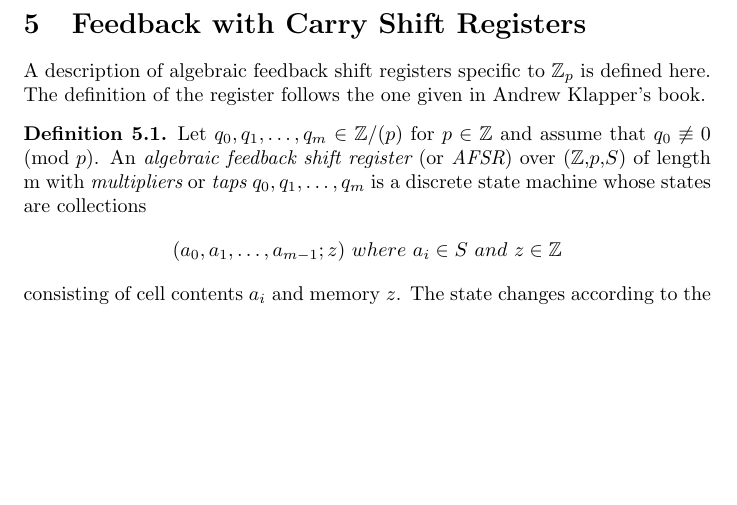
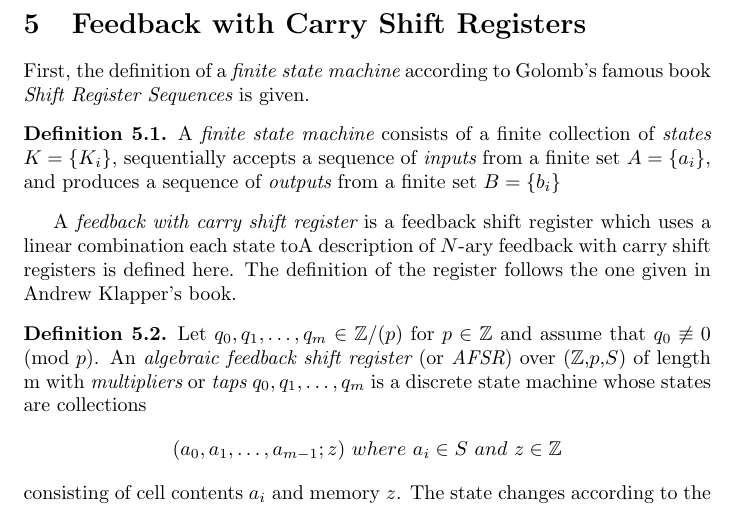
Before and after one commit to djp73/oslo, a LaTeX paper (latex/main.tex, which reads latex/fcsr.tex): part of page 14 of 16, cut so that both start at the same text, the shorter picture padded with empty space. Compiled offline with pdfLaTeX.

```diff
--- a/latex/fcsr.tex
+++ b/latex/fcsr.tex
@@ -1,5 +1,16 @@
 \section{Feedback with Carry Shift Registers}
-\par A description of algebraic feedback shift registers specific to $\zzzp$ is defined here.
+\par First, the definition of a {\em finite state machine}
+according to Golomb's famous book {\em Shift Register Sequences}
+is given.
+
+\begin{definition}\label{finite-state-machine}
+  A {\em finite state machine} consists of a finite collection
+  of {\em states} $K=\{K_i\}$, sequentially accepts a sequence
+  of {\em inputs} from a finite set $A=\{a_i\}$, and produces
+  a sequence of {\em outputs} from a finite set $B=\{b_i\}$
+\end{definition}
+\par A {\em feedback with carry shift register} is a feedback shift register
+which uses a linear combination each state toA description of $N$-ary feedback with carry shift registers is defined here.
 The definition of the register follows the one given in Andrew Klapper's book.
 
 \begin{definition}\label{afsr}
```
Also changed, not shown: latex/main.bbl (deleted), latex/main.pdf, latex/main.ps (deleted), 12 other files.
